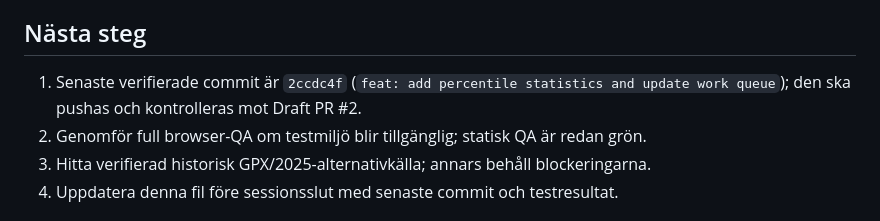
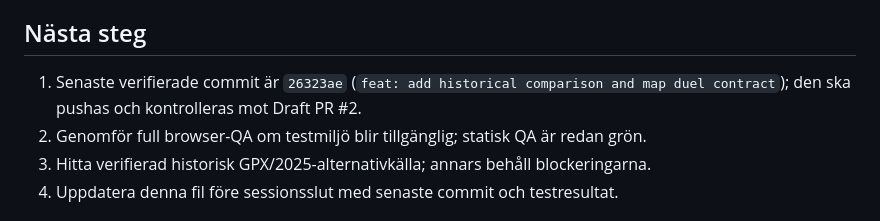
Before and after one commit to Stayinhealthyrunning/gax100-analys, a Markdown page: PROJECT_STATE.md, the part around the change. GitHub-like rendering.

Commit message:
docs: record frontend completion checkpoint

```diff
--- a/PROJECT_STATE.md
+++ b/PROJECT_STATE.md
@@ -27,7 +27,7 @@ ETAPP 1 är mergad till `main` via PR #1 (merge commit `8a11f78`). ETAPP 2 körs
 
 ## Nästa steg
 
-1. Senaste verifierade commit är `2ccdc4f` (`feat: add percentile statistics and update work queue`); den ska pushas och kontrolleras mot Draft PR #2.
+1. Senaste verifierade commit är `26323ae` (`feat: add historical comparison and map duel contract`); den ska pushas och kontrolleras mot Draft PR #2.
 2. Genomför full browser-QA om testmiljö blir tillgänglig; statisk QA är redan grön.
 3. Hitta verifierad historisk GPX/2025-alternativkälla; annars behåll blockeringarna.
 4. Uppdatera denna fil före sessionsslut med senaste commit och testresultat.
```
